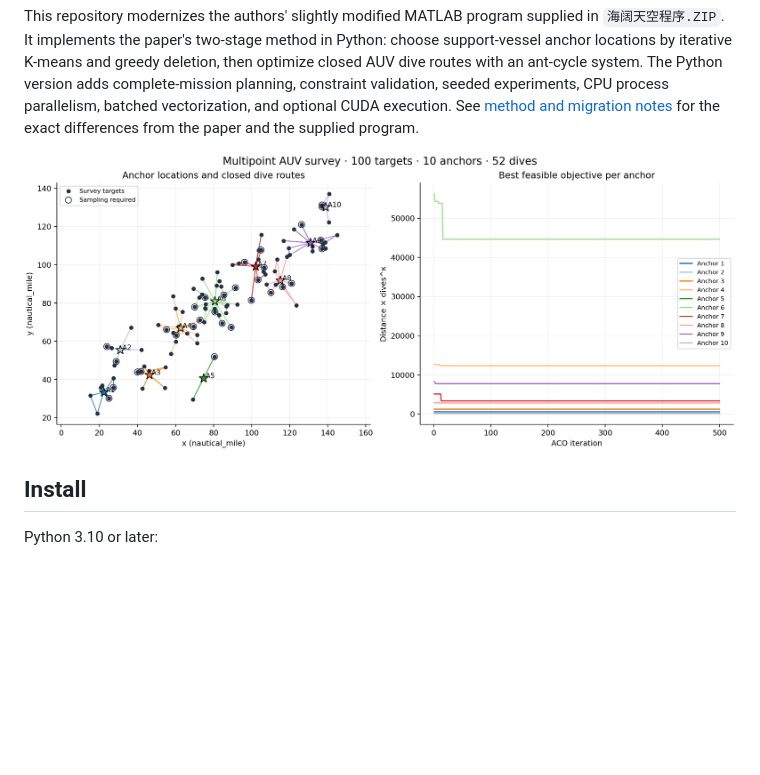
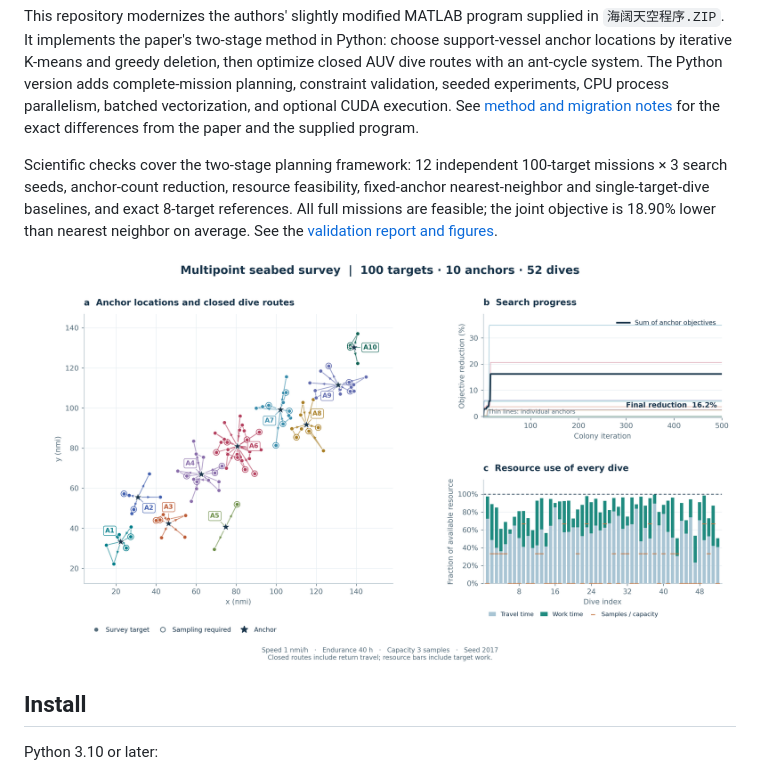
Before and after one commit to anyang1991/multipoint-seabed-survey, a Markdown page: README.md, the part around the change. Rendered like a GitHub page; pictures changed too: examples/results/paper-style-100.png; blank space fills up the shorter version.

```diff
--- a/README.md
+++ b/README.md
@@ -18,6 +18,12 @@ routes with an ant-cycle system. The Python version adds complete-mission planni
 constraint validation, seeded experiments, CPU process parallelism, batched vectorization,
 and optional CUDA execution. See [method and migration notes](docs/method.md) for the exact
 differences from the paper and the supplied program.
+
+Scientific checks cover the two-stage planning framework: 12 independent 100-target
+missions × 3 search seeds, anchor-count reduction, resource feasibility, fixed-anchor
+nearest-neighbor and single-target-dive baselines, and exact 8-target references. All
+full missions are feasible; the joint objective is 18.90% lower than nearest neighbor on
+average. See the [validation report and figures](docs/validation.zh-CN.md).
 
 ![Validated 100-target example: anchor locations, dive routes and convergence](examples/results/paper-style-100.png)
 
```
Also changed, not shown: README.zh-CN.md (+12 -0 lines), docs/figures.md (added, +33 -0 lines), docs/validation.zh-CN.md (added, +72 -0 lines), experiments/README.md (added, +26 -0 lines), examples/results/legacy-15.png, experiments/results/verification.png (added), 10 other files.
